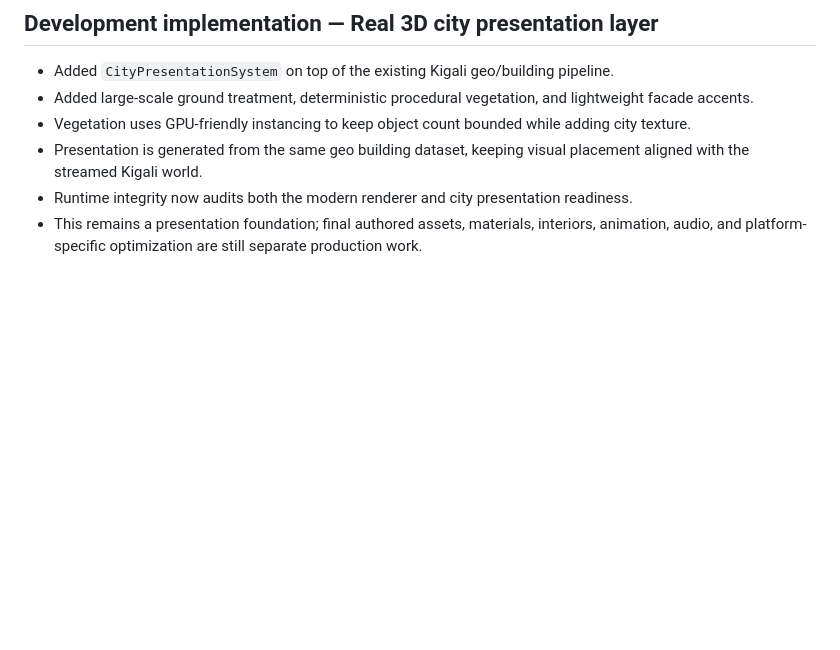
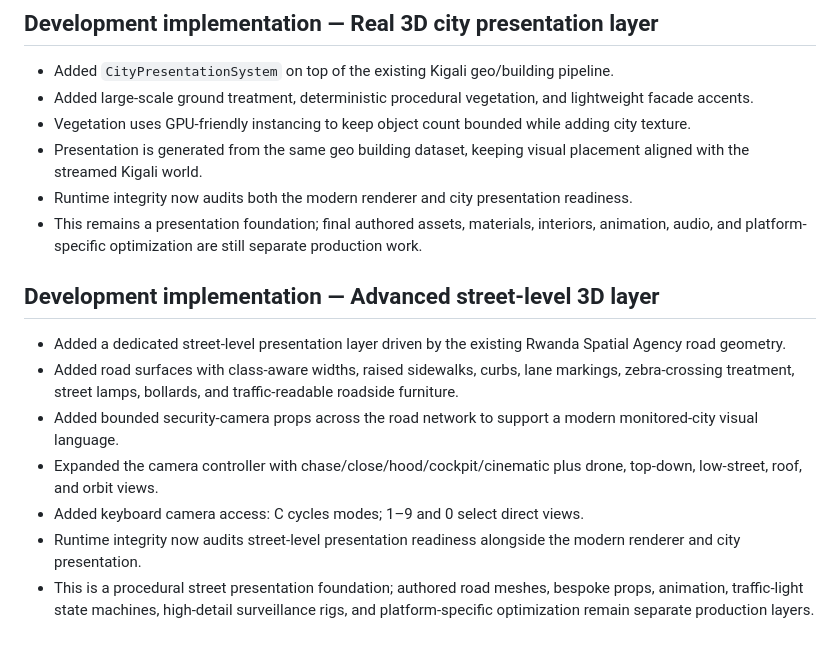
Before and after one commit to chrissyrw/chrissy, a Markdown page: klg/KLG_COMPLETION_STATUS.md, the part around the change. Drawn GitHub-style; blank space fills up the shorter version.

Commit message:
docs(klg): record advanced street-level 3D layer

```diff
--- a/klg/KLG_COMPLETION_STATUS.md
+++ b/klg/KLG_COMPLETION_STATUS.md
@@ -69,3 +69,13 @@ The next hardening pass adds runtime evidence rather than a documentation-only c
 - Presentation is generated from the same geo building dataset, keeping visual placement aligned with the streamed Kigali world.
 - Runtime integrity now audits both the modern renderer and city presentation readiness.
 - This remains a presentation foundation; final authored assets, materials, interiors, animation, audio, and platform-specific optimization are still separate production work.
+
+
+## Development implementation — Advanced street-level 3D layer
+- Added a dedicated street-level presentation layer driven by the existing Rwanda Spatial Agency road geometry.
+- Added road surfaces with class-aware widths, raised sidewalks, curbs, lane markings, zebra-crossing treatment, street lamps, bollards, and traffic-readable roadside furniture.
+- Added bounded security-camera props across the road network to support a modern monitored-city visual language.
+- Expanded the camera controller with chase/close/hood/cockpit/cinematic plus drone, top-down, low-street, roof, and orbit views.
+- Added keyboard camera access: C cycles modes; 1–9 and 0 select direct views.
+- Runtime integrity now audits street-level presentation readiness alongside the modern renderer and city presentation.
+- This is a procedural street presentation foundation; authored road meshes, bespoke props, animation, traffic-light state machines, high-detail surveillance rigs, and platform-specific optimization remain separate production layers.
```
